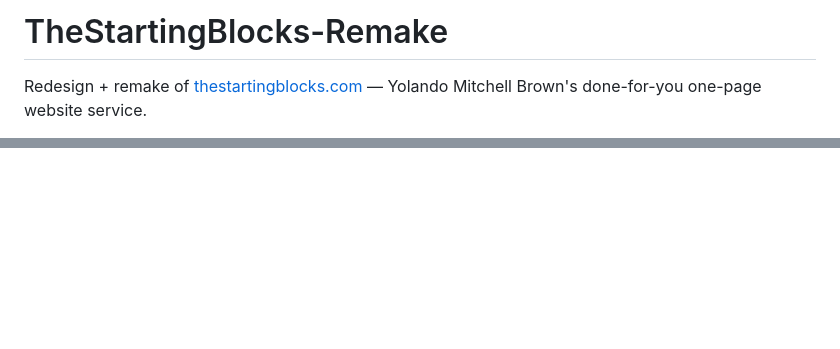
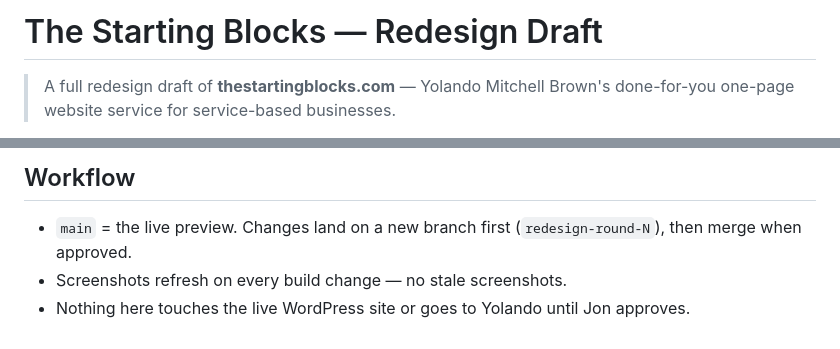
Before and after one commit to InavizionMedia/TheStartingBlocks-Remake, a Markdown page: README.md, 2 parts joined by grey strips. GitHub-like rendering; blank space fills up the shorter version.

```diff
--- a/README.md
+++ b/README.md
@@ -1,4 +1,4 @@
-# TheStartingBlocks-Remake
+# The Starting Blocks — Redesign Draft
 
-Redesign + remake of [thestartingblocks.com](https://thestartingblocks.com/) — Yolando Mitchell Brown's done-for-you one-page website service.
+> A full redesign draft of **thestartingblocks.com** — Yolando Mitchell Brown's done-for-you one-page website service for service-based businesses.
 
@@ -18,0 +63,5 @@ The current site has three factual conflicts the prompt's verification machinery
+## Workflow
+
+- `main` = the live preview. Changes land on a new branch first (`redesign-round-N`), then merge when approved.
+- Screenshots refresh on every build change — no stale screenshots.
+- Nothing here touches the live WordPress site or goes to Yolando until Jon approves.
```
Also changed, not shown: other parts of README.md (+54 -10 lines), docs/CURSOR-BLUEPRINT.md (added, +43 -0 lines), assets/screenshot.png (added), 2 other files.
